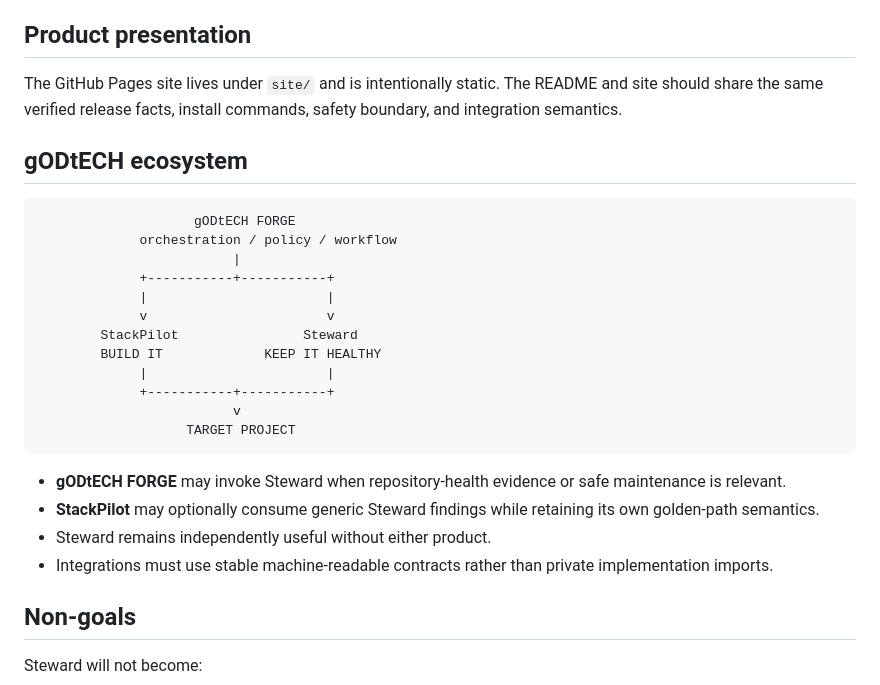
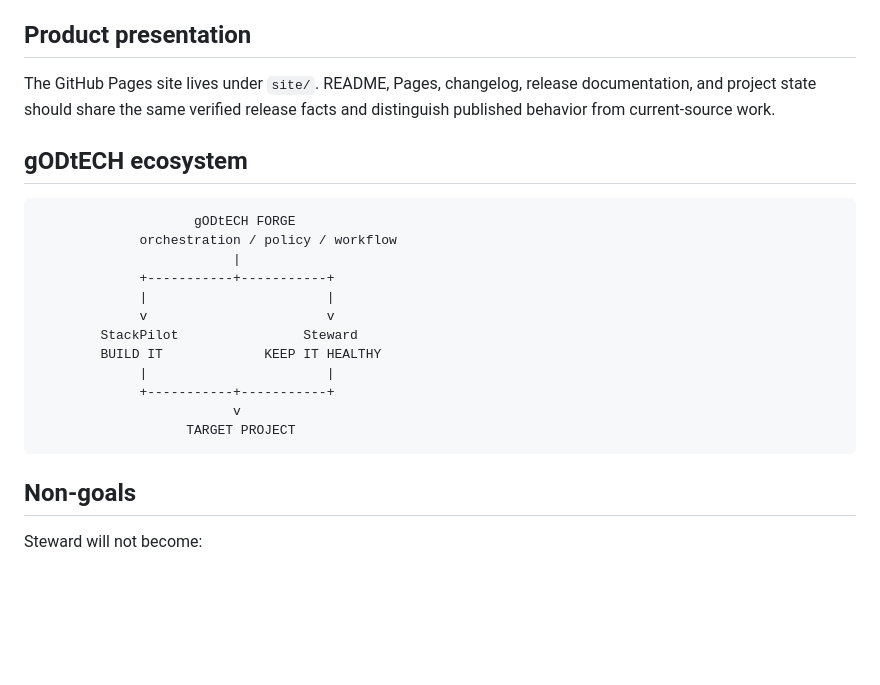
Before and after one commit to gODtECH-Ctl-Create/gODtECH-Steward, a Markdown page: docs/ROADMAP.md, the part around one of its changes. Rendered like a GitHub page; blank space fills up the shorter version.

````diff
--- a/docs/ROADMAP.md
+++ b/docs/ROADMAP.md
@@ -164,7 +118,7 @@ The public release line currently identifies as version `0.1.0` and is published
 
 ## Product presentation
 
-The GitHub Pages site lives under `site/` and is intentionally static. The README and site should share the same verified release facts, install commands, safety boundary, and integration semantics.
+The GitHub Pages site lives under `site/`. README, Pages, changelog, release documentation, and project state should share the same verified release facts and distinguish published behavior from current-source work.
 
 ## gODtECH ecosystem
 
@@ -183,11 +137,6 @@ The GitHub Pages site lives under `site/` and is intentionally static. The READM
                    TARGET PROJECT
 ```
 
-- **gODtECH FORGE** may invoke Steward when repository-health evidence or safe maintenance is relevant.
-- **StackPilot** may optionally consume generic Steward findings while retaining its own golden-path semantics.
-- Steward remains independently useful without either product.
-- Integrations must use stable machine-readable contracts rather than private implementation imports.
-
 ## Non-goals
 
 Steward will not become:
````
Also changed, not shown: other parts of docs/ROADMAP.md (+26 -72 lines).
